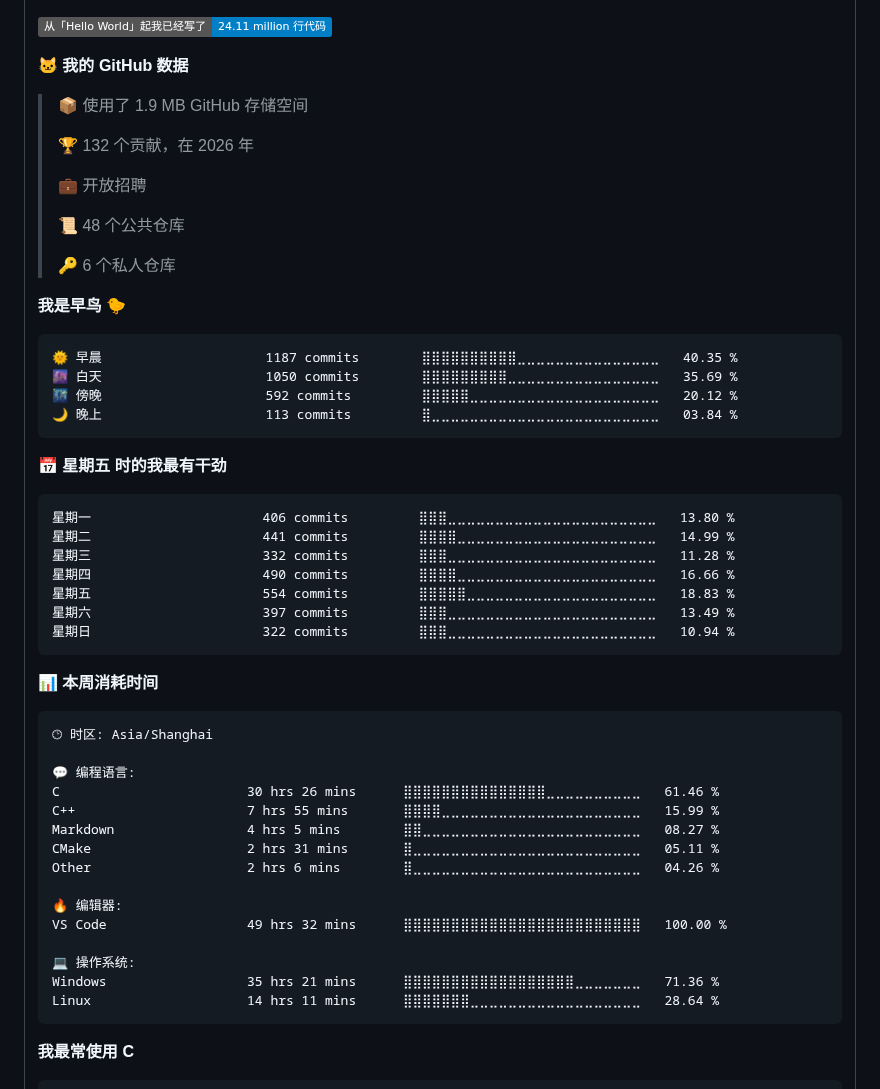
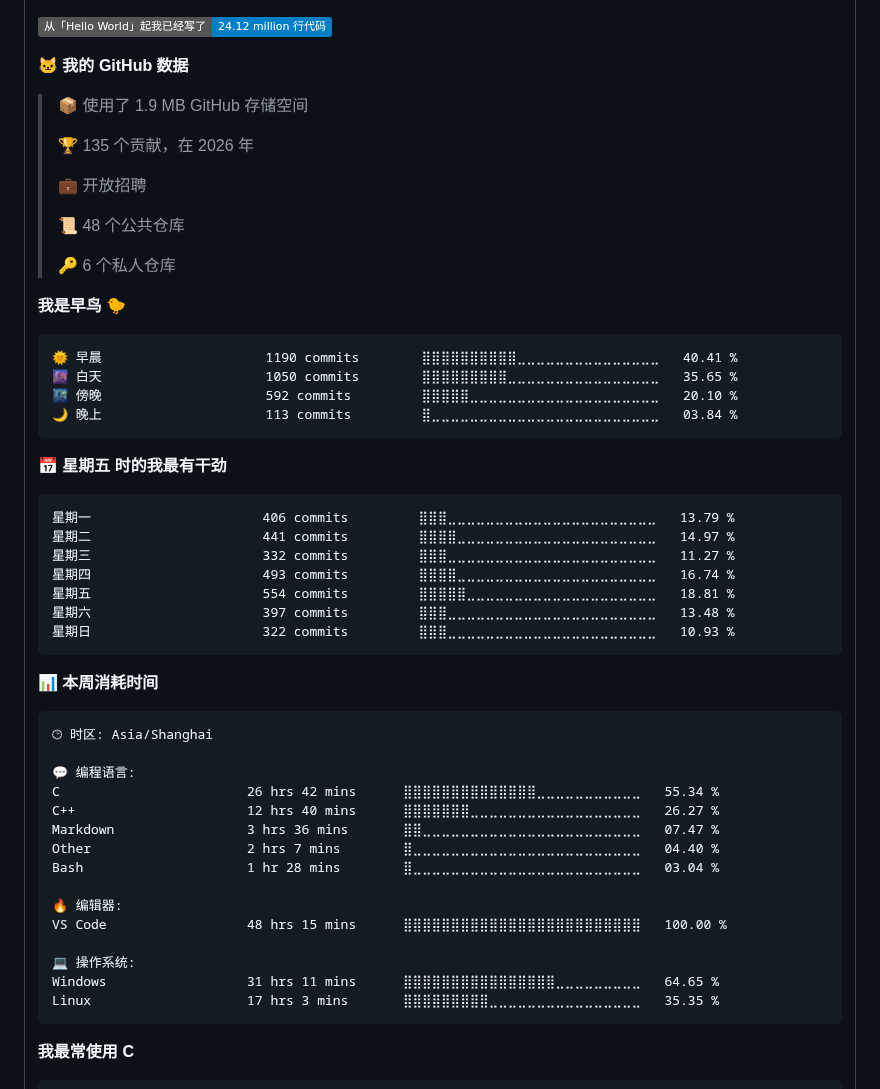
Before and after one commit to wdfk-prog/wdfk-prog, a Markdown page: README.md, the part around one of its changes. GitHub-like rendering; badges without logos.

Commit message:
Updated with Dev Metrics

````diff
--- a/README.md
+++ b/README.md
@@ -93,13 +93,13 @@
 
 ![Profile Views](http://img.shields.io/badge/%E8%B5%84%E6%96%99%E9%A1%B5%E6%B5%8F%E8%A7%88%E6%AC%A1%E6%95%B0-1-blue?style=flat)
 
-![Lines of code](https://img.shields.io/badge/%E4%BB%8E%E3%80%8CHello%20World%E3%80%8D%E8%B5%B7%E6%88%91%E5%B7%B2%E7%BB%8F%E5%86%99%E4%BA%86-24.11%20million%20%E8%A1%8C%E4%BB%A3%E7%A0%81-blue?style=flat)
+![Lines of code](https://img.shields.io/badge/%E4%BB%8E%E3%80%8CHello%20World%E3%80%8D%E8%B5%B7%E6%88%91%E5%B7%B2%E7%BB%8F%E5%86%99%E4%BA%86-24.12%20million%20%E8%A1%8C%E4%BB%A3%E7%A0%81-blue?style=flat)
 
 **🐱 我的 GitHub 数据**
 
 > 📦  使用了 1.9 MB GitHub 存储空间
  >
-> 🏆 132 个贡献，在 2026 年
+> 🏆 135 个贡献，在 2026 年
  >
 > 💼 开放招聘
  >
@@ -110,21 +110,21 @@
 **我是早鸟 🐤**
 
 ```text
-🌞 早晨                     1187 commits        ⣿⣿⣿⣿⣿⣿⣿⣿⣿⣿⣀⣀⣀⣀⣀⣀⣀⣀⣀⣀⣀⣀⣀⣀⣀   40.35 %
-🌆 白天                     1050 commits        ⣿⣿⣿⣿⣿⣿⣿⣿⣿⣀⣀⣀⣀⣀⣀⣀⣀⣀⣀⣀⣀⣀⣀⣀⣀   35.69 %
-🌃 傍晚                     592 commits         ⣿⣿⣿⣿⣿⣀⣀⣀⣀⣀⣀⣀⣀⣀⣀⣀⣀⣀⣀⣀⣀⣀⣀⣀⣀   20.12 %
+🌞 早晨                     1190 commits        ⣿⣿⣿⣿⣿⣿⣿⣿⣿⣿⣀⣀⣀⣀⣀⣀⣀⣀⣀⣀⣀⣀⣀⣀⣀   40.41 %
+🌆 白天                     1050 commits        ⣿⣿⣿⣿⣿⣿⣿⣿⣿⣀⣀⣀⣀⣀⣀⣀⣀⣀⣀⣀⣀⣀⣀⣀⣀   35.65 %
+🌃 傍晚                     592 commits         ⣿⣿⣿⣿⣿⣀⣀⣀⣀⣀⣀⣀⣀⣀⣀⣀⣀⣀⣀⣀⣀⣀⣀⣀⣀   20.10 %
 🌙 晚上                     113 commits         ⣿⣀⣀⣀⣀⣀⣀⣀⣀⣀⣀⣀⣀⣀⣀⣀⣀⣀⣀⣀⣀⣀⣀⣀⣀   03.84 %
 ```
 📅 **星期五 时的我最有干劲**
 
 ```text
-星期一                      406 commits         ⣿⣿⣿⣀⣀⣀⣀⣀⣀⣀⣀⣀⣀⣀⣀⣀⣀⣀⣀⣀⣀⣀⣀⣀⣀   13.80 %
-星期二                      441 commits         ⣿⣿⣿⣿⣀⣀⣀⣀⣀⣀⣀⣀⣀⣀⣀⣀⣀⣀⣀⣀⣀⣀⣀⣀⣀   14.99 %
-星期三                      332 commits         ⣿⣿⣿⣀⣀⣀⣀⣀⣀⣀⣀⣀⣀⣀⣀⣀⣀⣀⣀⣀⣀⣀⣀⣀⣀   11.28 %
-星期四                      490 commits         ⣿⣿⣿⣿⣀⣀⣀⣀⣀⣀⣀⣀⣀⣀⣀⣀⣀⣀⣀⣀⣀⣀⣀⣀⣀   16.66 %
-星期五                      554 commits         ⣿⣿⣿⣿⣿⣀⣀⣀⣀⣀⣀⣀⣀⣀⣀⣀⣀⣀⣀⣀⣀⣀⣀⣀⣀   18.83 %
-星期六                      397 commits         ⣿⣿⣿⣀⣀⣀⣀⣀⣀⣀⣀⣀⣀⣀⣀⣀⣀⣀⣀⣀⣀⣀⣀⣀⣀   13.49 %
-星期日                      322 commits         ⣿⣿⣿⣀⣀⣀⣀⣀⣀⣀⣀⣀⣀⣀⣀⣀⣀⣀⣀⣀⣀⣀⣀⣀⣀   10.94 %
+星期一                      406 commits         ⣿⣿⣿⣀⣀⣀⣀⣀⣀⣀⣀⣀⣀⣀⣀⣀⣀⣀⣀⣀⣀⣀⣀⣀⣀   13.79 %
+星期二                      441 commits         ⣿⣿⣿⣿⣀⣀⣀⣀⣀⣀⣀⣀⣀⣀⣀⣀⣀⣀⣀⣀⣀⣀⣀⣀⣀   14.97 %
+星期三                      332 commits         ⣿⣿⣿⣀⣀⣀⣀⣀⣀⣀⣀⣀⣀⣀⣀⣀⣀⣀⣀⣀⣀⣀⣀⣀⣀   11.27 %
+星期四                      493 commits         ⣿⣿⣿⣿⣀⣀⣀⣀⣀⣀⣀⣀⣀⣀⣀⣀⣀⣀⣀⣀⣀⣀⣀⣀⣀   16.74 %
+星期五                      554 commits         ⣿⣿⣿⣿⣿⣀⣀⣀⣀⣀⣀⣀⣀⣀⣀⣀⣀⣀⣀⣀⣀⣀⣀⣀⣀   18.81 %
+星期六                      397 commits         ⣿⣿⣿⣀⣀⣀⣀⣀⣀⣀⣀⣀⣀⣀⣀⣀⣀⣀⣀⣀⣀⣀⣀⣀⣀   13.48 %
+星期日                      322 commits         ⣿⣿⣿⣀⣀⣀⣀⣀⣀⣀⣀⣀⣀⣀⣀⣀⣀⣀⣀⣀⣀⣀⣀⣀⣀   10.93 %
 ```
 
 
@@ -134,18 +134,18 @@
 🕑︎ 时区: Asia/Shanghai
 
 💬 编程语言:
-C                        30 hrs 26 mins      ⣿⣿⣿⣿⣿⣿⣿⣿⣿⣿⣿⣿⣿⣿⣿⣀⣀⣀⣀⣀⣀⣀⣀⣀⣀   61.46 %
-C++                      7 hrs 55 mins       ⣿⣿⣿⣿⣀⣀⣀⣀⣀⣀⣀⣀⣀⣀⣀⣀⣀⣀⣀⣀⣀⣀⣀⣀⣀   15.99 %
-Markdown                 4 hrs 5 mins        ⣿⣿⣀⣀⣀⣀⣀⣀⣀⣀⣀⣀⣀⣀⣀⣀⣀⣀⣀⣀⣀⣀⣀⣀⣀   08.27 %
-CMake                    2 hrs 31 mins       ⣿⣀⣀⣀⣀⣀⣀⣀⣀⣀⣀⣀⣀⣀⣀⣀⣀⣀⣀⣀⣀⣀⣀⣀⣀   05.11 %
-Other                    2 hrs 6 mins        ⣿⣀⣀⣀⣀⣀⣀⣀⣀⣀⣀⣀⣀⣀⣀⣀⣀⣀⣀⣀⣀⣀⣀⣀⣀   04.26 %
+C                        26 hrs 42 mins      ⣿⣿⣿⣿⣿⣿⣿⣿⣿⣿⣿⣿⣿⣿⣀⣀⣀⣀⣀⣀⣀⣀⣀⣀⣀   55.34 %
+C++                      12 hrs 40 mins      ⣿⣿⣿⣿⣿⣿⣿⣀⣀⣀⣀⣀⣀⣀⣀⣀⣀⣀⣀⣀⣀⣀⣀⣀⣀   26.27 %
+Markdown                 3 hrs 36 mins       ⣿⣿⣀⣀⣀⣀⣀⣀⣀⣀⣀⣀⣀⣀⣀⣀⣀⣀⣀⣀⣀⣀⣀⣀⣀   07.47 %
+Other                    2 hrs 7 mins        ⣿⣀⣀⣀⣀⣀⣀⣀⣀⣀⣀⣀⣀⣀⣀⣀⣀⣀⣀⣀⣀⣀⣀⣀⣀   04.40 %
+Bash                     1 hr 28 mins        ⣿⣀⣀⣀⣀⣀⣀⣀⣀⣀⣀⣀⣀⣀⣀⣀⣀⣀⣀⣀⣀⣀⣀⣀⣀   03.04 %
 
 🔥 编辑器:
-VS Code                  49 hrs 32 mins      ⣿⣿⣿⣿⣿⣿⣿⣿⣿⣿⣿⣿⣿⣿⣿⣿⣿⣿⣿⣿⣿⣿⣿⣿⣿   100.00 %
+VS Code                  48 hrs 15 mins      ⣿⣿⣿⣿⣿⣿⣿⣿⣿⣿⣿⣿⣿⣿⣿⣿⣿⣿⣿⣿⣿⣿⣿⣿⣿   100.00 %
 
 💻 操作系统:
-Windows                  35 hrs 21 mins      ⣿⣿⣿⣿⣿⣿⣿⣿⣿⣿⣿⣿⣿⣿⣿⣿⣿⣿⣀⣀⣀⣀⣀⣀⣀   71.36 %
-Linux                    14 hrs 11 mins      ⣿⣿⣿⣿⣿⣿⣿⣀⣀⣀⣀⣀⣀⣀⣀⣀⣀⣀⣀⣀⣀⣀⣀⣀⣀   28.64 %
+Windows                  31 hrs 11 mins      ⣿⣿⣿⣿⣿⣿⣿⣿⣿⣿⣿⣿⣿⣿⣿⣿⣀⣀⣀⣀⣀⣀⣀⣀⣀   64.65 %
+Linux                    17 hrs 3 mins       ⣿⣿⣿⣿⣿⣿⣿⣿⣿⣀⣀⣀⣀⣀⣀⣀⣀⣀⣀⣀⣀⣀⣀⣀⣀   35.35 %
 ```
 
 **我最常使用 C**
````
Also changed, not shown: other parts of README.md (+2 -2 lines), assets/bar_graph.png.
